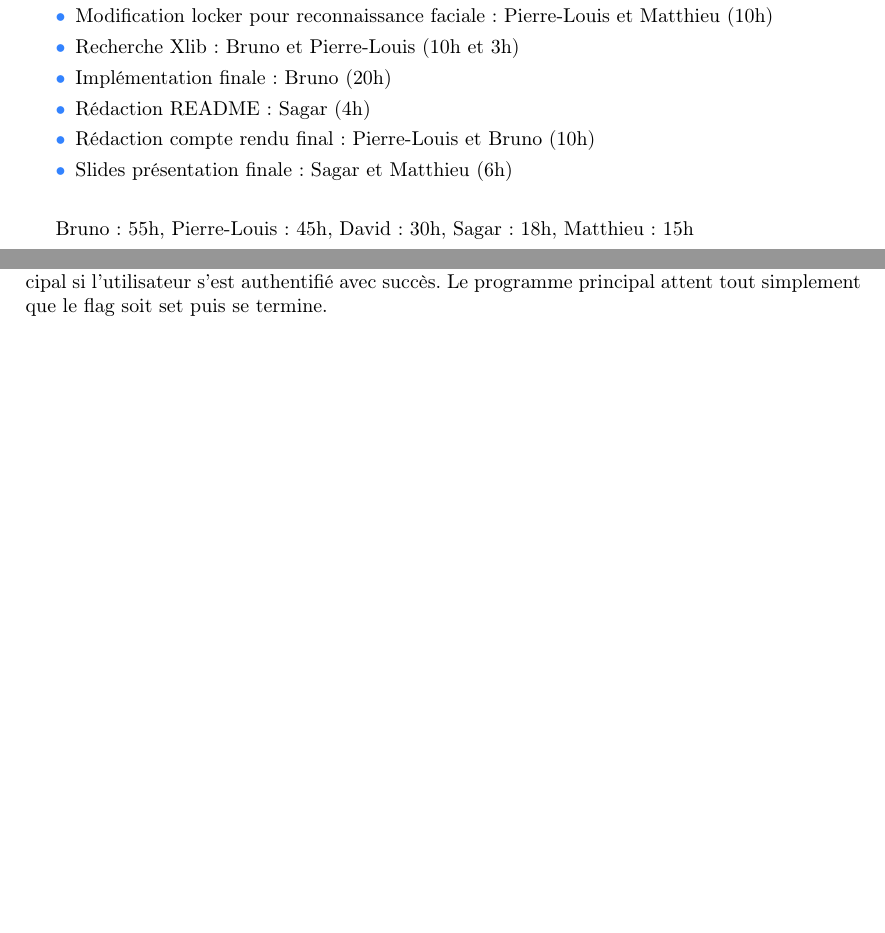
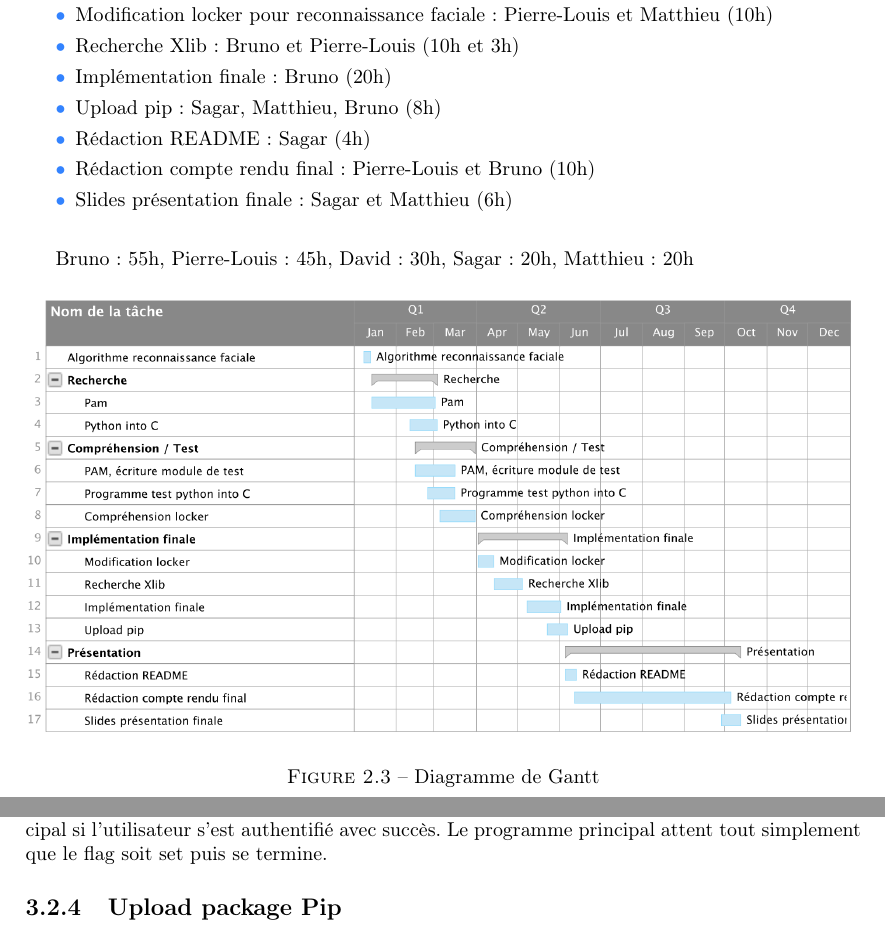
Before and after one commit to PLsergent/lockatme-report, a LaTeX thesis (lockatme_s4.tex): two parts of pages 15 and 18 of 24 before the commit and two parts of pages 15 and 18 of 25 after it, joined at a grey line, cut so that both start at the same text, the shorter picture padded with empty space. Compiled offline with pdfLaTeX.

Commit message:
add screenshots and gantt

```diff
--- a/lockatme_s4.tex
+++ b/lockatme_s4.tex
@@ -625,15 +629,21 @@ Liste tâches:
   \item{Travail compréhension locker: Bruno, David et Pierre-Louis (10h chacun)}
-  \item{Travail écriture module Python into C: Bruno et Sagar (5h)}
   \item{Modification locker pour reconnaissance faciale: Pierre-Louis et Matthieu (10h)}
   \item{Recherche Xlib: Bruno et Pierre-Louis (10h et 3h)}
   \item{Implémentation finale: Bruno (20h)}
+  \item{Upload pip: Sagar, Matthieu, Bruno (8h)}
   \item{Rédaction README: Sagar (4h)}
   \item{Rédaction compte rendu final: Pierre-Louis et Bruno (10h)}
   \item{Slides présentation finale: Sagar et Matthieu (6h)}
 \end{itemize}
 
 \vspace{0.5cm}
-Bruno : 55h, Pierre-Louis : 45h, David : 30h, Sagar : 18h, Matthieu : 15h
+Bruno : 55h, Pierre-Louis : 45h, David : 30h, Sagar : 20h, Matthieu : 20h
+
+\begin{figure}[h]\label{fig:gantt2}
+  \includegraphics[width=\linewidth]{gantt2}
+  \caption{Diagramme de Gantt}
+  \label{fig:gantt2}
+\end{figure}
 
 
 \chapter{Technologies utilisées}
@@ -744,6 +754,8 @@ utilisés ont accès à l'objet et peuvent "setter" le flag interne à celui-ci
 à prévenir le proramme principal si l'utilisateur s'est authentifié avec succès.
 Le programme principal attent tout simplement que le flag soit set puis se termine.
 
+\subsection{Upload package Pip}
+
 
 \chapter{Version finale}
 
```
Also changed, not shown: img/gantt2.png (added), img/readme.png (added), lockatme_s4.pdf, lockatme_s4.tex (11 more changed lines), 3 other files.
